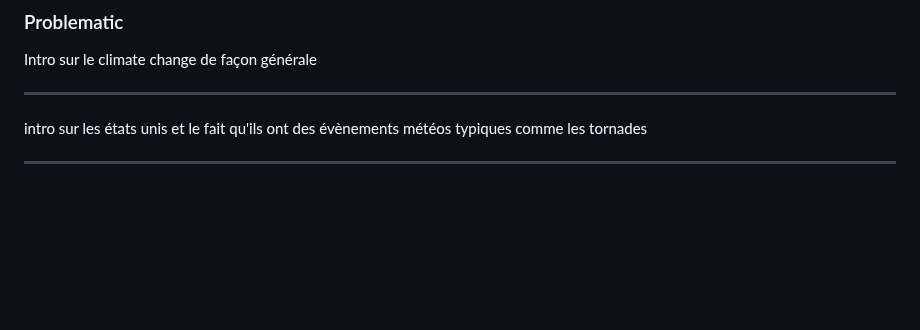
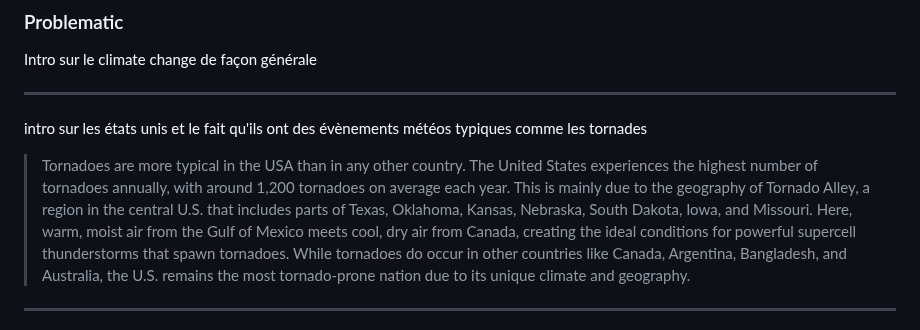
Before and after one commit to com-480-data-visualization/com-480-project-ca_roille_aux_states, a Markdown page: README.md, the part around the change. GitHub-like rendering; blank space fills up the shorter version.

```diff
--- a/README.md
+++ b/README.md
@@ -48,6 +48,8 @@ Intro sur le climate change de façon générale
 
 ---
 intro sur les états unis et le fait qu'ils ont des évènements météos typiques comme les tornades
+
+> Tornadoes are more typical in the USA than in any other country. The United States experiences the highest number of tornadoes annually, with around 1,200 tornadoes on average each year. This is mainly due to the geography of Tornado Alley, a region in the central U.S. that includes parts of Texas, Oklahoma, Kansas, Nebraska, South Dakota, Iowa, and Missouri. Here, warm, moist air from the Gulf of Mexico meets cool, dry air from Canada, creating the ideal conditions for powerful supercell thunderstorms that spawn tornadoes. While tornadoes do occur in other countries like Canada, Argentina, Bangladesh, and Australia, the U.S. remains the most tornado-prone nation due to its unique climate and geography.
 
 ---
 1. How does climate change contribute to the increasing frequency of rare weather events in the USA?
```
